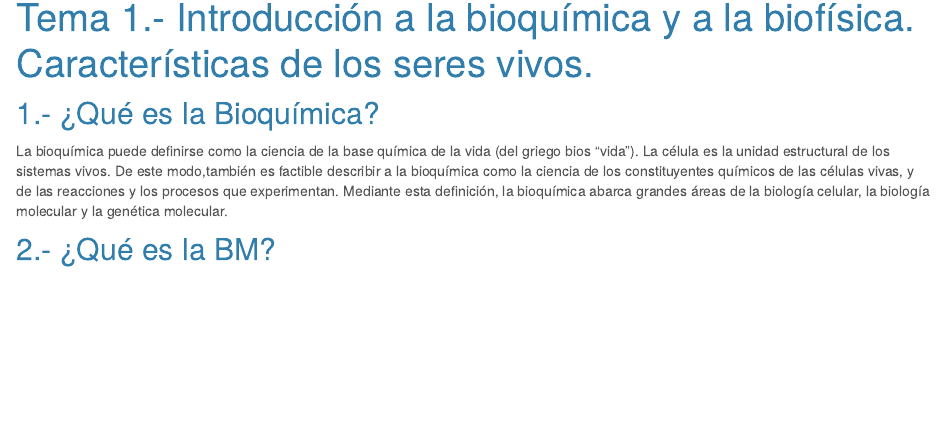
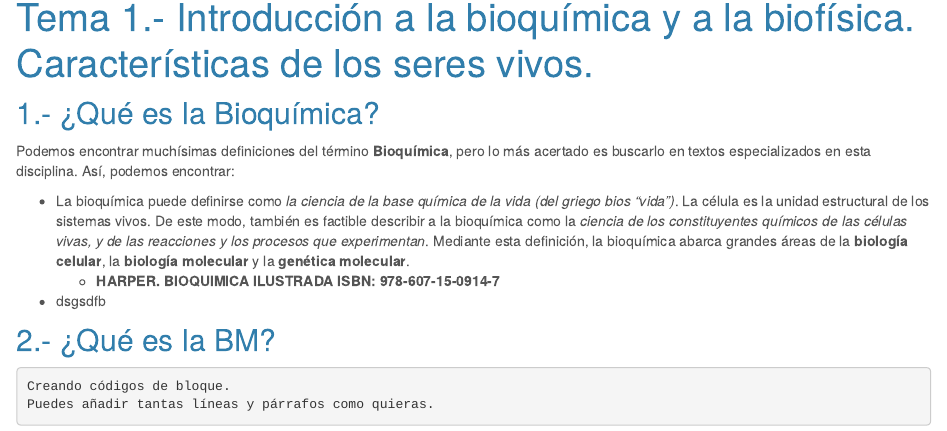
Before and after one commit to fraheto/fraheto.github.io, an R Markdown document (index.Rmd): the page in a window 1100 px wide, from 80 px down. The pictures show the output file index.html that the author committed with the source, opened offline; library style sheets and scripts come from the installed R packages.

Commit message:
Seguimos con los inicios

```diff
--- a/index.Rmd
+++ b/index.Rmd
@@ -3,6 +3,15 @@ title: "Tema 1.- Introducción a la bioquímica y a la biofísica. Característi
 ---
 
 ## 1.- ¿Qué es la Bioquímica?
-La bioquímica puede definirse como la ciencia de la base química de la vida (del griego bios “vida”). La célula es la unidad estructural de los sistemas vivos. De este modo,también es factible describir a la bioquímica como la ciencia de los constituyentes químicos de las células vivas, y de las reacciones y los procesos que experimentan. Mediante esta definición, la bioquímica abarca grandes áreas de la biología celular, la biología molecular y la genética molecular.
+Podemos encontrar muchísimas definiciones del término **Bioquímica**, pero lo más acertado es buscarlo en textos especializados en esta disciplina. Así, podemos encontrar:
+
+* La bioquímica puede definirse como *la ciencia de la base química de la vida (del griego bios “vida”)*. La célula es la unidad estructural de los sistemas vivos. De este modo, también es factible describir a la bioquímica como la *ciencia de los constituyentes químicos de las células vivas, y de las reacciones y los procesos que experimentan*. Mediante esta definición, la bioquímica abarca grandes áreas de la **biología celular**, la **biología molecular** y la **genética molecular**.
+  * **HARPER. BIOQUIMICA ILUSTRADA ISBN: 978-607-15-0914-7**
+
+* dsgsdfb
 
 ## 2.- ¿Qué es la BM?
+~~~
+Creando códigos de bloque.
+Puedes añadir tantas líneas y párrafos como quieras.
+~~~
```
Also changed, not shown: index.html.
